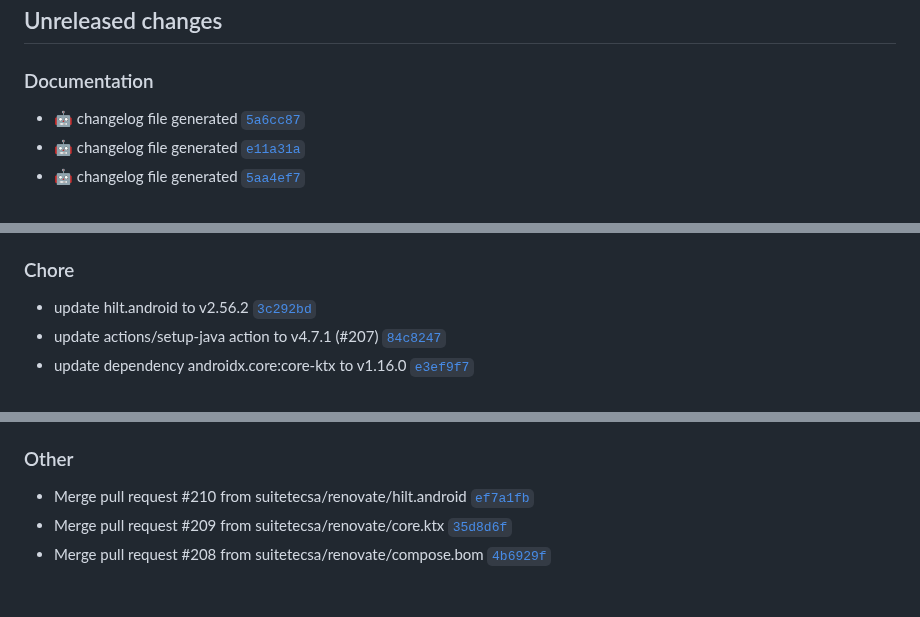
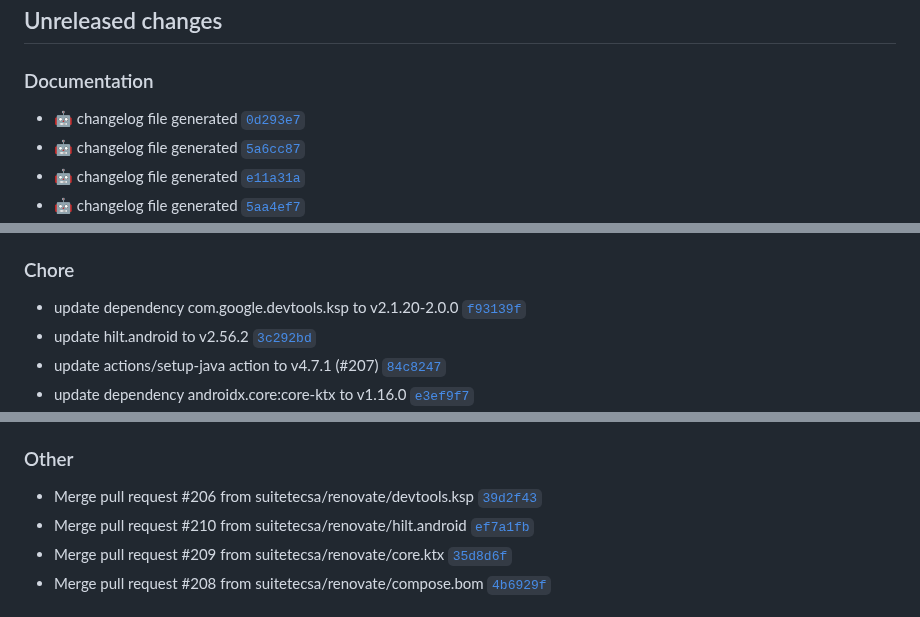
Before and after one commit to suitetecsa/sdk-android, a Markdown page: CHANGELOG.md, 3 parts joined by grey strips. Drawn GitHub-style.

Commit message:
docs: :robot: changelog file generated

```diff
--- a/CHANGELOG.md
+++ b/CHANGELOG.md
@@ -7,6 +7,7 @@ The format is based on [Keep a Changelog](https://keepachangelog.com/en/1.0.0/),
 ## Unreleased changes
 
 ### Documentation
+- :robot: changelog file generated [`0d293e7`](https://github.com/suitetecsa/sdk-android/commit/0d293e7)
 - :robot: changelog file generated [`5a6cc87`](https://github.com/suitetecsa/sdk-android/commit/5a6cc87)
 - :robot: changelog file generated [`e11a31a`](https://github.com/suitetecsa/sdk-android/commit/e11a31a)
 - :robot: changelog file generated [`5aa4ef7`](https://github.com/suitetecsa/sdk-android/commit/5aa4ef7)
@@ -25,6 +26,7 @@ The format is based on [Keep a Changelog](https://keepachangelog.com/en/1.0.0/),
 - :robot: changelog file generated [`eec45d0`](https://github.com/suitetecsa/sdk-android/commit/eec45d0)
 
 ### Chore
+- update dependency com.google.devtools.ksp to v2.1.20-2.0.0 [`f93139f`](https://github.com/suitetecsa/sdk-android/commit/f93139f)
 - update hilt.android to v2.56.2 [`3c292bd`](https://github.com/suitetecsa/sdk-android/commit/3c292bd)
 - update actions/setup-java action to v4.7.1 (#207) [`84c8247`](https://github.com/suitetecsa/sdk-android/commit/84c8247)
 - update dependency androidx.core:core-ktx to v1.16.0 [`e3ef9f7`](https://github.com/suitetecsa/sdk-android/commit/e3ef9f7)
@@ -43,6 +45,7 @@ The format is based on [Keep a Changelog](https://keepachangelog.com/en/1.0.0/),
 - update github/codeql-action action to v3.28.12 (#195) [`9de9b8f`](https://github.com/suitetecsa/sdk-android/commit/9de9b8f)
 
 ### Other
+- Merge pull request #206 from suitetecsa/renovate/devtools.ksp [`39d2f43`](https://github.com/suitetecsa/sdk-android/commit/39d2f43)
 - Merge pull request #210 from suitetecsa/renovate/hilt.android [`ef7a1fb`](https://github.com/suitetecsa/sdk-android/commit/ef7a1fb)
 - Merge pull request #209 from suitetecsa/renovate/core.ktx [`35d8d6f`](https://github.com/suitetecsa/sdk-android/commit/35d8d6f)
 - Merge pull request #208 from suitetecsa/renovate/compose.bom [`4b6929f`](https://github.com/suitetecsa/sdk-android/commit/4b6929f)
```
